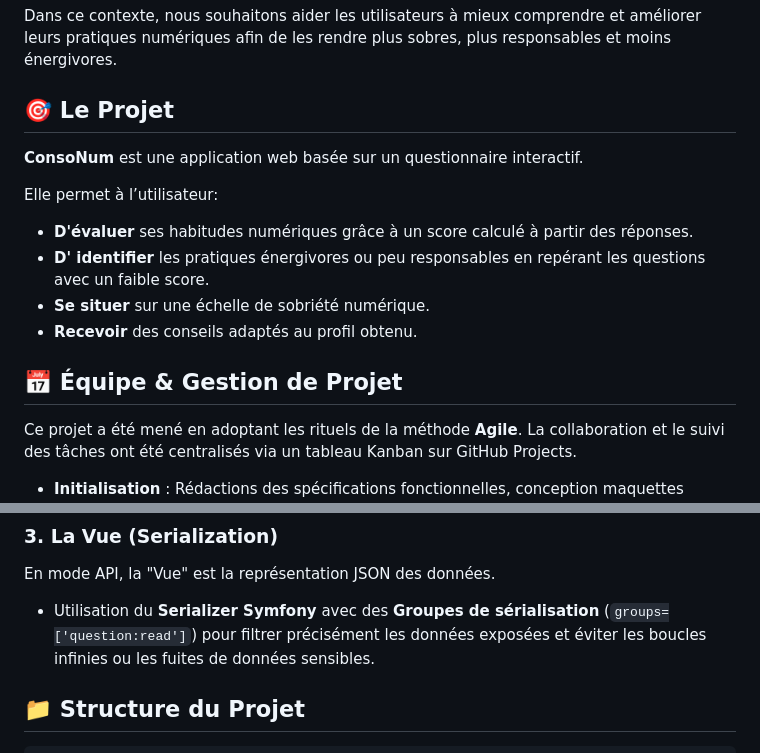
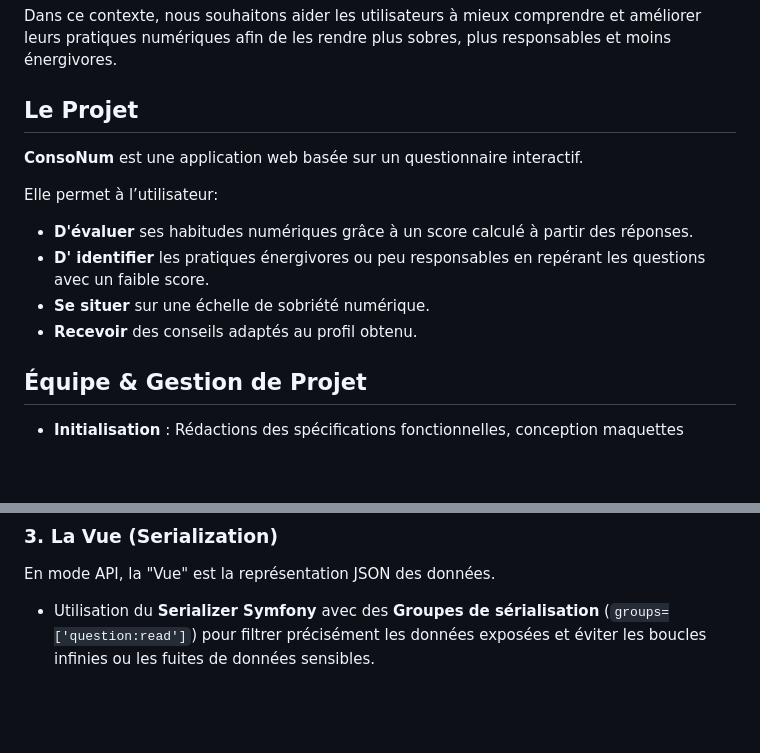
Before and after one commit to BaptFr/ConsoNum, a Markdown page: README.md, 2 parts joined by grey strips. Drawn GitHub-style; blank space fills up the shorter version.

Commit message:
docs: readme correction

````diff
--- a/README.md
+++ b/README.md
@@ -40,7 +40,7 @@
 
 Dans ce contexte, nous souhaitons aider les utilisateurs à mieux comprendre et améliorer leurs pratiques numériques afin de les rendre plus sobres, plus responsables et moins énergivores.
 
-## 🎯 Le Projet
+##  Le Projet
 
 **ConsoNum** est une application web basée sur un questionnaire interactif.
 
@@ -50,8 +50,7 @@ Elle permet à l’utilisateur:
 - **Se situer** sur une échelle de sobriété numérique.
 - **Recevoir** des conseils adaptés au profil obtenu.
 
-## 📅 Équipe & Gestion de Projet
+##  Équipe & Gestion de Projet
 
-Ce projet a été mené en adoptant les rituels de la méthode **Agile**. La collaboration et le suivi des tâches ont été centralisés via un tableau Kanban sur GitHub Projects.
 
 *   **Initialisation** : Rédactions des spécifications fonctionnelles, conception maquettes FIGMA </br>
@@ -117,8 +116,3 @@ En mode API, la "Vue" est la représentation JSON des données.
 *   Utilisation du **Serializer Symfony** avec des **Groupes de sérialisation** (`groups=['question:read']`) pour filtrer précisément les données exposées et éviter les boucles infinies ou les fuites de données sensibles.
 
 </br>
-
-
-## 📁 Structure du Projet
-
-```
````
Also changed, not shown: other parts of README.md (+8 -8 lines).
